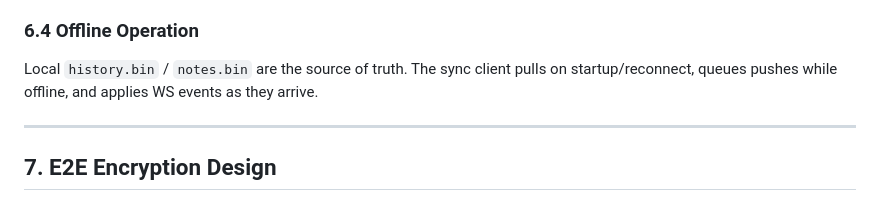
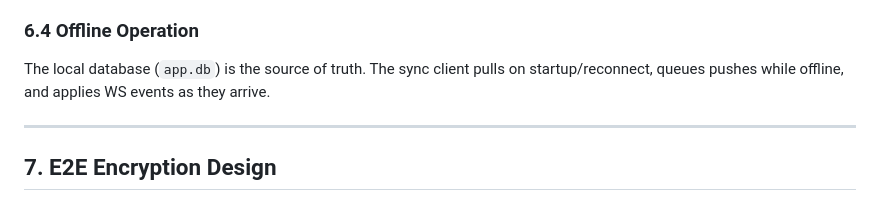
Before and after one commit to NotRover/RoverTools-Orange-Copy-Paste-Backend, a Markdown page: docs/architecture.md, the part around the change. Rendered like a GitHub page.

Commit message:
docs(architecture): the local database is the offline source of truth
- section 6.4 named history.bin and notes.bin, which the client no longer keeps

```diff
--- a/docs/architecture.md
+++ b/docs/architecture.md
@@ -1479,7 +1479,7 @@ How each one behaves:
 
 ### 6.4 Offline Operation
 
-Local `history.bin` / `notes.bin` are the source of truth. The sync client pulls on
+The local database (`app.db`) is the source of truth. The sync client pulls on
 startup/reconnect, queues pushes while offline, and applies WS events as they arrive.
 
 ---
```
